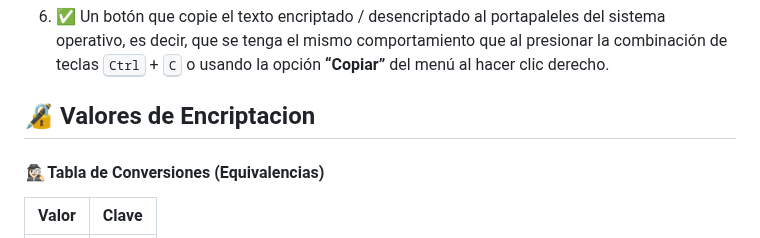
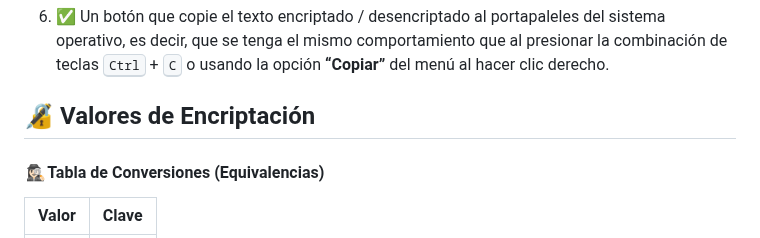
Before and after one commit to galoget/Reto-Encriptador-Alura, a Markdown page: README.md, the part around one of its changes. Rendered like a GitHub page.

Commit message:
Update README.md
Fix Typo and standardize emojis for titles.

```diff
--- a/README.md
+++ b/README.md
@@ -61,7 +61,7 @@ Finalmente, contiene un pie de página con enlaces de contacto del Autor.
 6. ✅ Un botón que copie el texto encriptado / desencriptado al portapaleles del sistema operativo, es decir, que se tenga el mismo comportamiento que al presionar la combinación de teclas <kbd>Ctrl</kbd> + <kbd>C</kbd> o usando la opción **“Copiar”** del menú al hacer clic derecho.
 
 
-## 🔏 Valores de Encriptacion
+## 🔏 Valores de Encriptación
 
 ####  🕵🏻‍♀️ Tabla de Conversiones (Equivalencias)
 
```
Also changed, not shown: other parts of README.md (+4 -4 lines).
